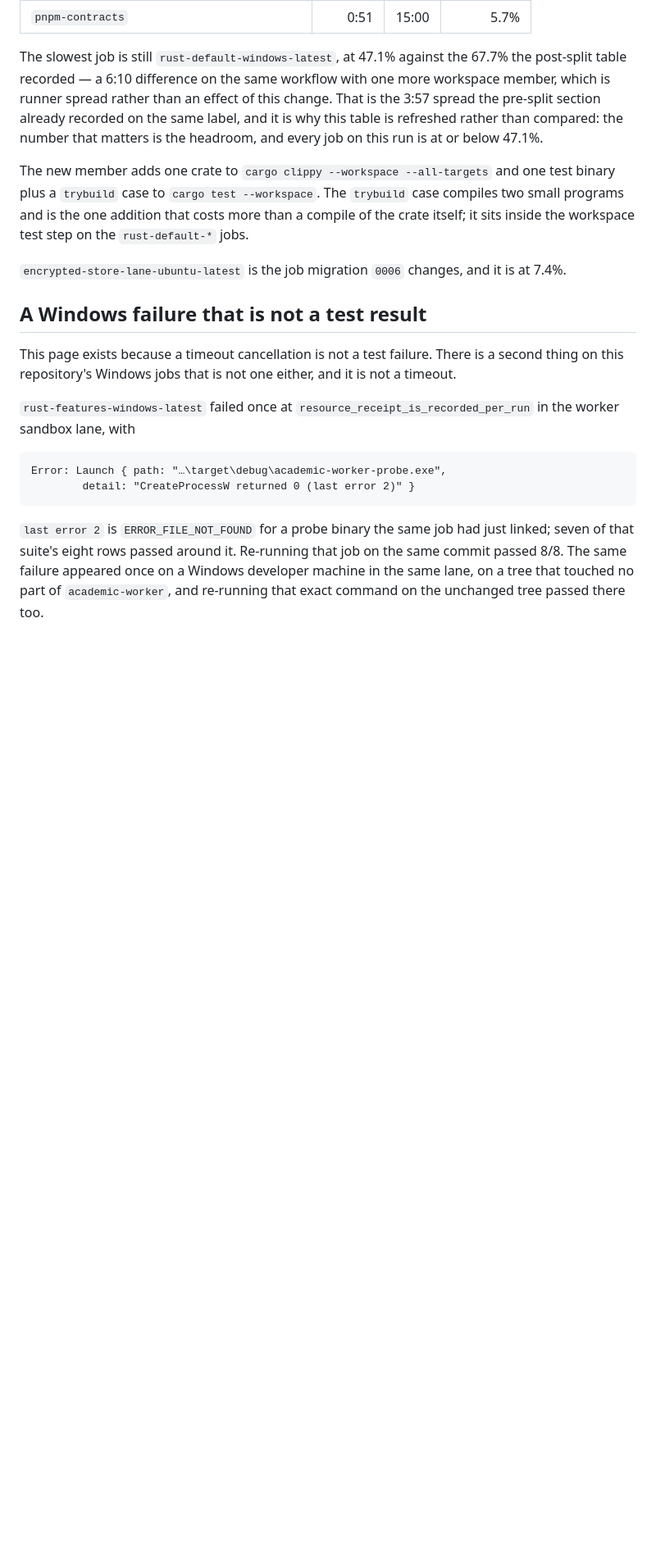
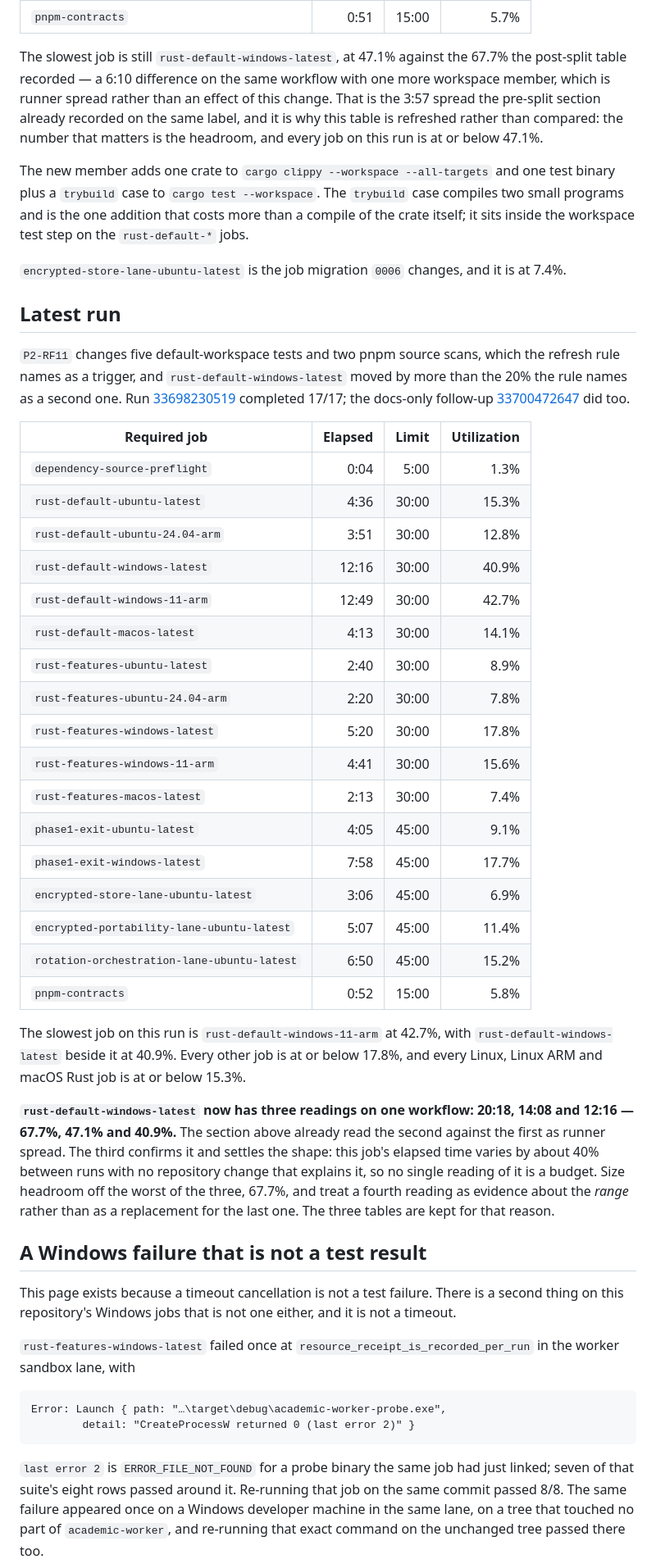
Before and after one commit to dnhynk/Academic-Platform, a Markdown page: docs/development/ci-budget.md, the part around one of its changes. Shown at 82% size. Drawn GitHub-style; blank space fills up the shorter version.

```diff
--- a/docs/development/ci-budget.md
+++ b/docs/development/ci-budget.md
@@ -148,6 +149,50 @@ on the `rust-default-*` jobs.
 `encrypted-store-lane-ubuntu-latest` is the job migration `0006` changes, and it
 is at 7.4%.
 
+## Latest run
+
+`P2-RF11` changes five default-workspace tests and two pnpm source scans, which
+the refresh rule names as a trigger, and `rust-default-windows-latest` moved by
+more than the 20% the rule names as a second one. Run
+[33698230519](https://github.com/dnhynk/Academic-Platform/actions/runs/33698230519)
+completed 17/17; the docs-only follow-up
+[33700472647](https://github.com/dnhynk/Academic-Platform/actions/runs/33700472647)
+did too.
+
+| Required job | Elapsed | Limit | Utilization |
+|---|---:|---:|---:|
+| `dependency-source-preflight` | 0:04 | 5:00 | 1.3% |
+| `rust-default-ubuntu-latest` | 4:36 | 30:00 | 15.3% |
+| `rust-default-ubuntu-24.04-arm` | 3:51 | 30:00 | 12.8% |
+| `rust-default-windows-latest` | 12:16 | 30:00 | 40.9% |
+| `rust-default-windows-11-arm` | 12:49 | 30:00 | 42.7% |
+| `rust-default-macos-latest` | 4:13 | 30:00 | 14.1% |
+| `rust-features-ubuntu-latest` | 2:40 | 30:00 | 8.9% |
+| `rust-features-ubuntu-24.04-arm` | 2:20 | 30:00 | 7.8% |
+| `rust-features-windows-latest` | 5:20 | 30:00 | 17.8% |
+| `rust-features-windows-11-arm` | 4:41 | 30:00 | 15.6% |
+| `rust-features-macos-latest` | 2:13 | 30:00 | 7.4% |
+| `phase1-exit-ubuntu-latest` | 4:05 | 45:00 | 9.1% |
+| `phase1-exit-windows-latest` | 7:58 | 45:00 | 17.7% |
+| `encrypted-store-lane-ubuntu-latest` | 3:06 | 45:00 | 6.9% |
+| `encrypted-portability-lane-ubuntu-latest` | 5:07 | 45:00 | 11.4% |
+| `rotation-orchestration-lane-ubuntu-latest` | 6:50 | 45:00 | 15.2% |
+| `pnpm-contracts` | 0:52 | 15:00 | 5.8% |
+
+The slowest job on this run is `rust-default-windows-11-arm` at 42.7%, with
+`rust-default-windows-latest` beside it at 40.9%. Every other job is at or below
+17.8%, and every Linux, Linux ARM and macOS Rust job is at or below 15.3%.
+
+**`rust-default-windows-latest` now has three readings on one workflow: 20:18,
+14:08 and 12:16 — 67.7%, 47.1% and 40.9%.** The section above already read the
+second against the first as runner spread. The third confirms it and settles the
+shape: this job's elapsed time varies by about 40% between runs with no
+repository change that explains it, so no single reading of it is a budget. Size
+headroom off the worst of the three, 67.7%, and treat a fourth reading as
+evidence about the *range* rather than as a replacement for the last one. The
+three tables are kept for that reason.
+
+
 ## A Windows failure that is not a test result
 
 This page exists because a timeout cancellation is not a test failure. There is
```
Also changed, not shown: other parts of docs/development/ci-budget.md (+22 -21 lines).
